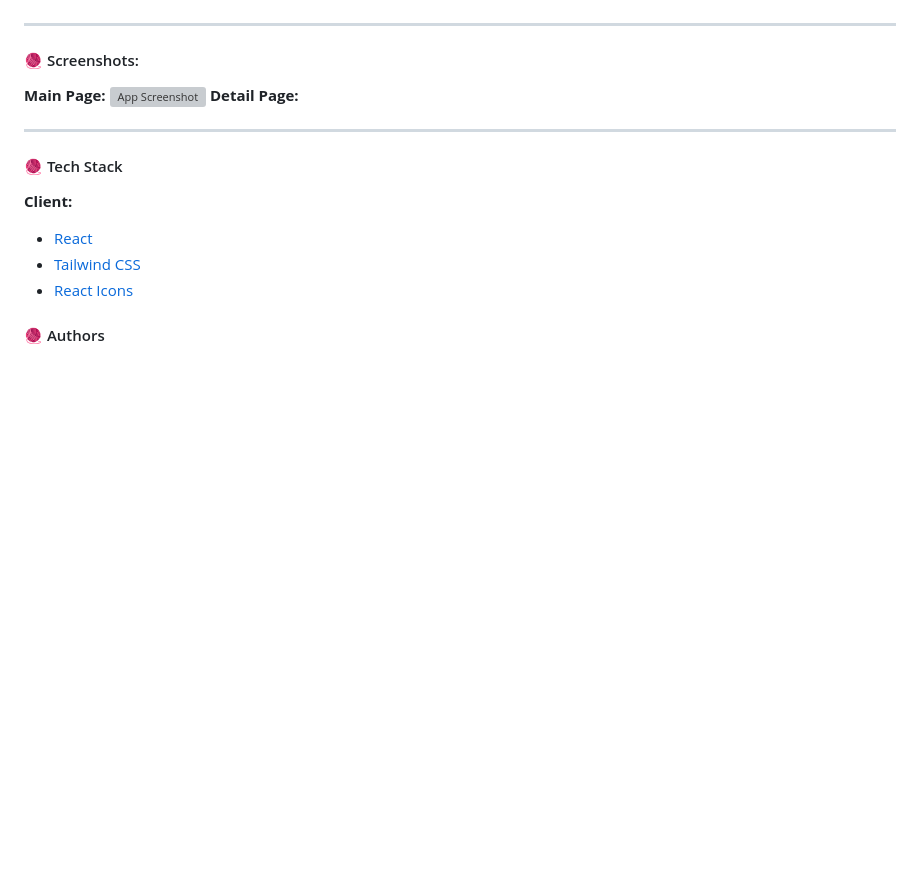
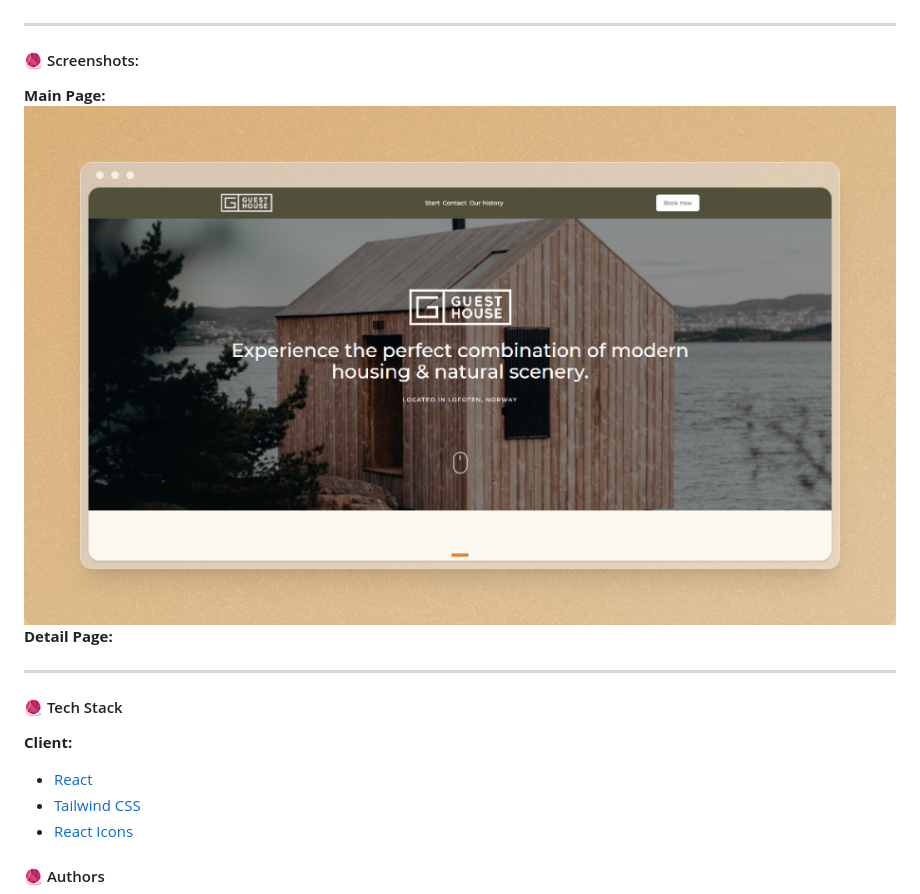
Before and after one commit to logicalOak/guest-house, a Markdown page: README.md, the part around the change. Drawn GitHub-style; pictures changed too: assets/images/preview.png (added); blank space fills up the shorter version; grey boxes are pictures that could not be loaded.

```diff
--- a/README.md
+++ b/README.md
@@ -7,7 +7,7 @@ Guest House website on React
 #### 🧶 Screenshots:
 
 **Main Page:**
-![App Screenshot](images/screen.png)
+![App Screenshot](assets/images/preview.png)
 **Detail Page:**
 
 ---
```
Also changed, not shown: assets/images/lead/image.jpg (renamed from assets/images/big-lead/image.jpg), 15 other files.
